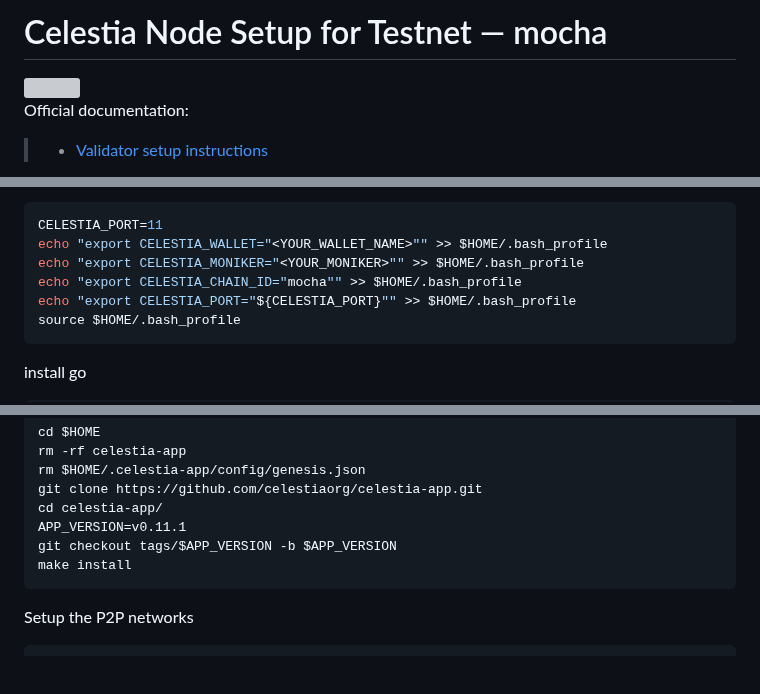
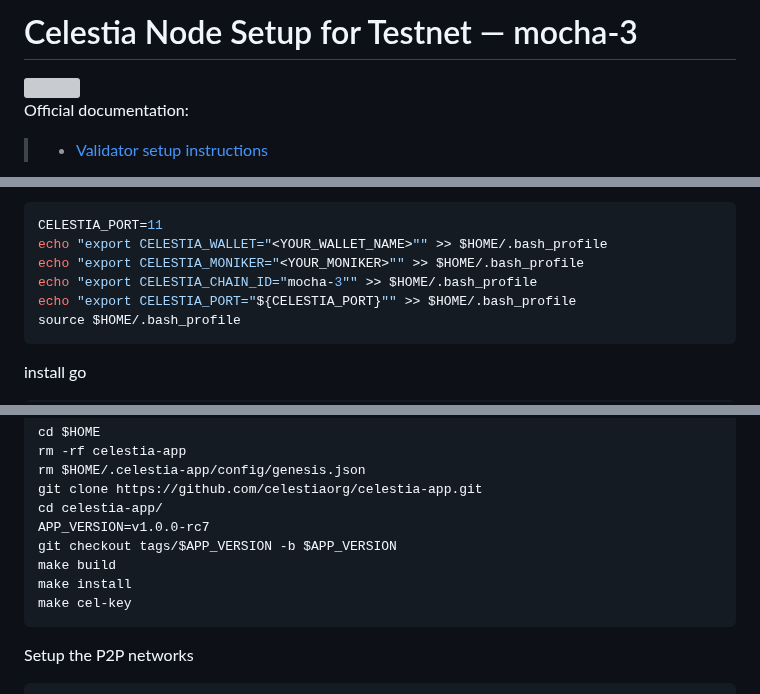
Before and after one commit to itrocket-team/testnet_guides, a Markdown page: celestia/README.md, 3 parts joined by grey strips. GitHub-like rendering; blank space fills up the shorter version; grey boxes are pictures that could not be loaded.

Commit message:
Update mocha-3

````diff
--- a/celestia/README.md
+++ b/celestia/README.md
@@ -1,5 +1,5 @@
 <div>
-<h1 align="left" style="display: flex;"> Celestia Node Setup for Testnet — mocha</h1>
+<h1 align="left" style="display: flex;"> Celestia Node Setup for Testnet — mocha-3</h1>
 <img src="https://avatars.githubusercontent.com/u/54859940?s=200&v=4"  style="float: right;" width="100" height="100"></img>
 </div>
 
@@ -41,7 +41,7 @@ Replace your wallet and moniker `<YOUR_WALLET_NAME>` `<YOUR_MONIKER>` without `<
 CELESTIA_PORT=11
 echo "export CELESTIA_WALLET="<YOUR_WALLET_NAME>"" >> $HOME/.bash_profile
 echo "export CELESTIA_MONIKER="<YOUR_MONIKER>"" >> $HOME/.bash_profile
-echo "export CELESTIA_CHAIN_ID="mocha"" >> $HOME/.bash_profile
+echo "export CELESTIA_CHAIN_ID="mocha-3"" >> $HOME/.bash_profile
 echo "export CELESTIA_PORT="${CELESTIA_PORT}"" >> $HOME/.bash_profile
 source $HOME/.bash_profile
 ```
@@ -67,9 +67,11 @@ rm -rf celestia-app
 rm $HOME/.celestia-app/config/genesis.json
 git clone https://github.com/celestiaorg/celestia-app.git
 cd celestia-app/
-APP_VERSION=v0.11.1
+APP_VERSION=v1.0.0-rc7
 git checkout tags/$APP_VERSION -b $APP_VERSION
+make build
 make install
+make cel-key
 ```
 Setup the P2P networks
 
````
